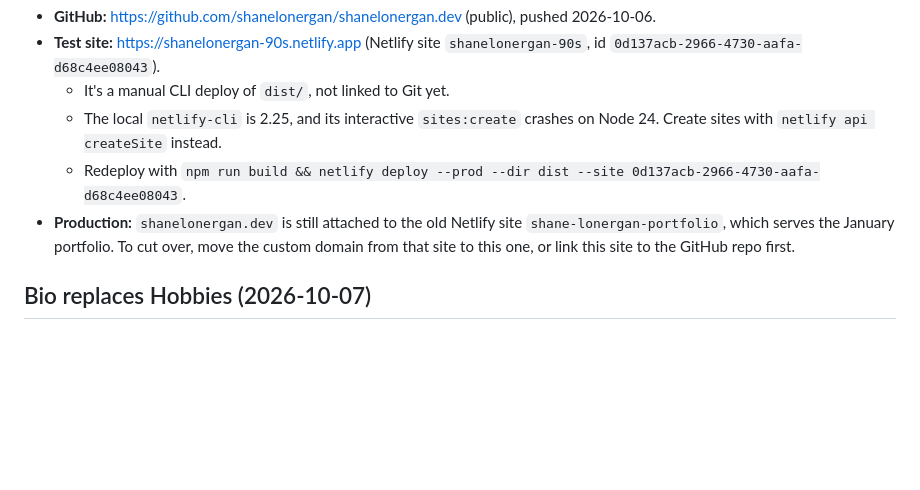
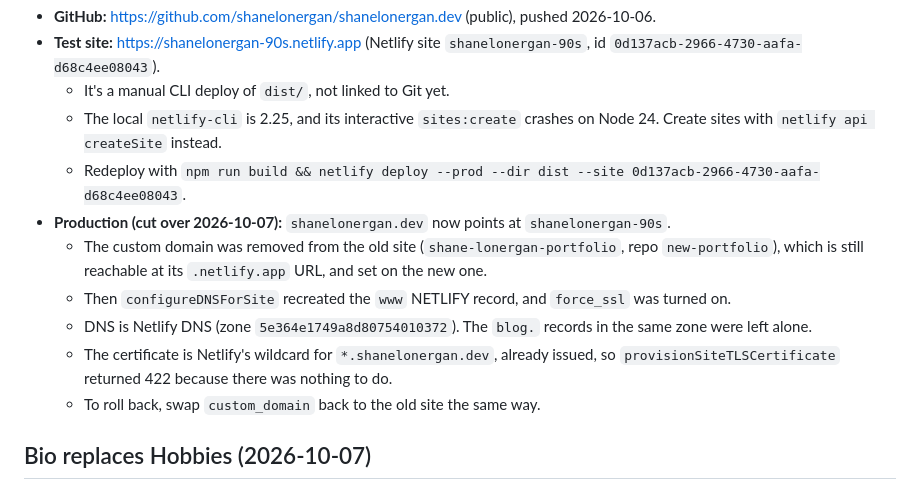
Before and after one commit to shanelonergan/shanelonergan.dev, a Markdown page: NOTES.md, the part around the change. Rendered like a GitHub page; blank space fills up the shorter version.

Commit message:
Notes: production domain cutover
Co-Authored-By: Claude Opus 5.5 <noreply@anthropic.com>

```diff
--- a/NOTES.md
+++ b/NOTES.md
@@ -135,7 +135,12 @@ Still open:
   - It's a manual CLI deploy of `dist/`, not linked to Git yet.
   - The local `netlify-cli` is 2.25, and its interactive `sites:create` crashes on Node 24. Create sites with `netlify api createSite` instead.
   - Redeploy with `npm run build && netlify deploy --prod --dir dist --site 0d137acb-2966-4730-aafa-d68c4ee08043`.
-- **Production:** `shanelonergan.dev` is still attached to the old Netlify site `shane-lonergan-portfolio`, which serves the January portfolio. To cut over, move the custom domain from that site to this one, or link this site to the GitHub repo first.
+- **Production (cut over 2026-10-07):** `shanelonergan.dev` now points at `shanelonergan-90s`.
+  - The custom domain was removed from the old site (`shane-lonergan-portfolio`, repo `new-portfolio`), which is still reachable at its `.netlify.app` URL, and set on the new one.
+  - Then `configureDNSForSite` recreated the `www` NETLIFY record, and `force_ssl` was turned on.
+  - DNS is Netlify DNS (zone `5e364e1749a8d80754010372`). The `blog.` records in the same zone were left alone.
+  - The certificate is Netlify's wildcard for `*.shanelonergan.dev`, already issued, so `provisionSiteTLSCertificate` returned 422 because there was nothing to do.
+  - To roll back, swap `custom_domain` back to the old site the same way.
 
 ## Bio replaces Hobbies (2026-10-07)
 
```
